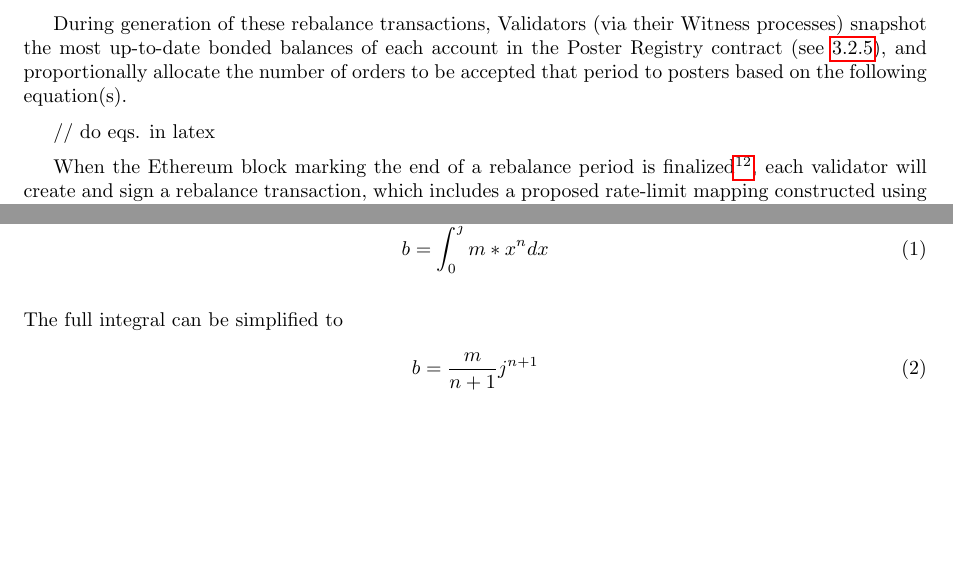
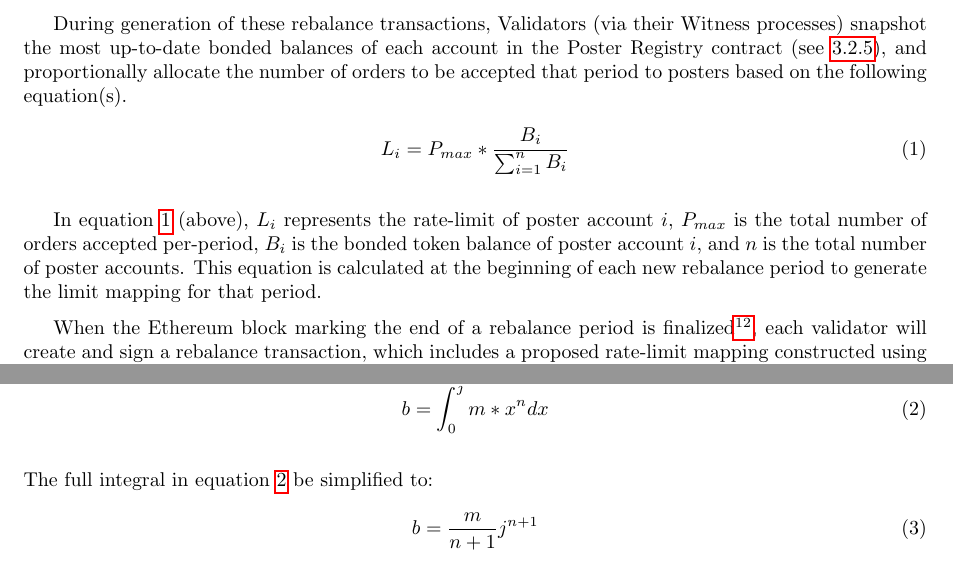
Before and after one commit to ParadigmFoundation/whitepaper, a LaTeX paper (latex/kosu_whitepaper.tex): two parts of pages 13 and 21 of 26, joined at a grey line, cut so that both start at the same text, the shorter picture padded with empty space. Compiled offline with pdfLaTeX.

Commit message:
adding rebalance equation

```diff
--- a/latex/kosu_whitepaper.tex
+++ b/latex/kosu_whitepaper.tex
@@ -429,9 +429,13 @@ The submission of order transactions is limited over deterministically calculate
 \medskip
 
 During generation of these rebalance transactions, Validators (via their Witness processes) snapshot the most up-to-date bonded balances of each account in the Poster Registry contract (see \ref{ethereum-contract-system-poster-bonding}), and proportionally allocate the number of orders to be accepted that period to posters based on the following equation(s).
+
+\begin{equation}\label{bandwidth-equation}
+  L_i =  P_{max} * \frac{B_i}{\sum_{i=1}^{n}B_i}
+\end{equation}
 \medskip
 
-// do eqs. in latex
+In equation \ref{bandwidth-equation} (above), $L_i$ represents the rate-limit of poster account $i$, $P_{max}$ is the total number of orders accepted per-period, $B_i$ is the bonded token balance of poster account $i$, and $n$ is the total number of poster accounts. This equation is calculated at the beginning of each new rebalance period to generate the limit mapping for that period.
 \medskip
 
 When the Ethereum block marking the end of a rebalance period is finalized\footnote{\ A block is considered finalized when it has reached a sufficient arbitrary age (number of blocks mined above it).}, each validator will create and sign a rebalance transaction, which includes a proposed rate-limit mapping constructed using the method described above. These transactions are verified based on the correct parameterization of the period (period length, order limit, etc.) as well as the accuracy of the proposed rate-limit mapping.
@@ -687,12 +691,12 @@ In order to gain intuition about the system and parametric equation used, we wil
 
 Let us define a slightly exponential family of curves $ y = m*x^n $ where $y$ is the price of KOSU denominated in ETH, $x$ is the KOSU supply, $n$ is a predetermined constant within the range $(1,2)$ and $m$ is the slope which is parameterized upon each bond/unbond transaction. The power function $y$ represents the price of KOSU denominated in ETH and $x$ defines the total KOSU supply. We can thus calculate the total amount paid, which should correspond to the total pool balance, at some token supply $j$ with the following integral calculation.
 
-\begin{equation}
+\begin{equation}\label{full-bonding-integral}
   b = \int_{0}^{j} m*x^n dx
 \end{equation}
 \medskip
 
-\noindent The full integral can be simplified to
+\noindent The full integral in equation \ref{full-bonding-integral} be simplified to:
 
 \begin{equation}
   b = \frac{m}{n+1}j^{n+1}
```
Also changed, not shown: latex/kosu_whitepaper.pdf, latex/kosu_whitepaper.tex (6 more changed lines), 5 other files.
